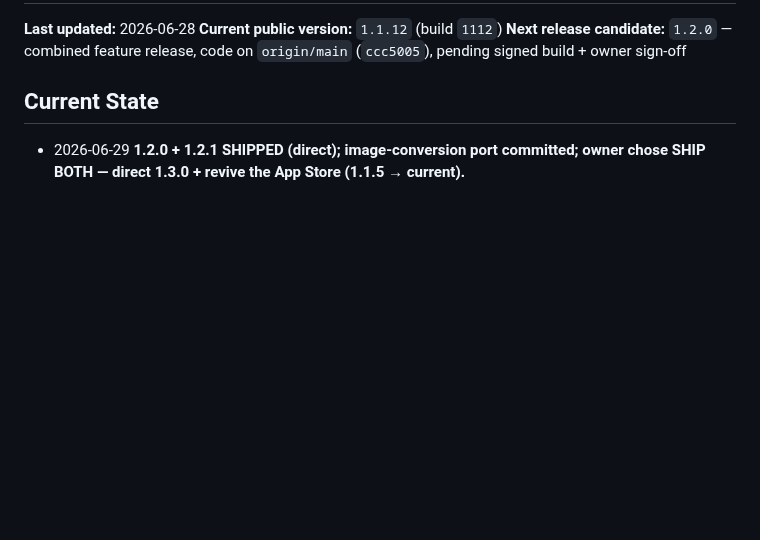
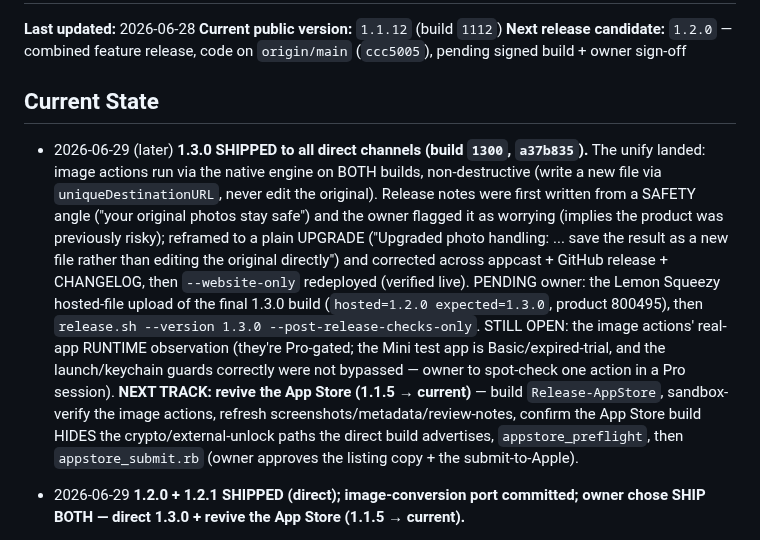
Before and after one commit to sane-apps/SaneClick, a Markdown page: SESSION_HANDOFF.md, the part around the change. Drawn GitHub-style; blank space fills up the shorter version.

Commit message:
docs: handoff for 1.3.0 ship + App Store track
Co-Authored-By: Claude Opus 4.8 <noreply@anthropic.com>

```diff
--- a/SESSION_HANDOFF.md
+++ b/SESSION_HANDOFF.md
@@ -5,6 +5,8 @@
 **Next release candidate:** `1.2.0` — combined feature release, code on `origin/main` (`ccc5005`), pending signed build + owner sign-off
 
 ## Current State
+
+- 2026-06-29 (later) **1.3.0 SHIPPED to all direct channels (build `1300`, `a37b835`).** The unify landed: image actions run via the native engine on BOTH builds, non-destructive (write a new file via `uniqueDestinationURL`, never edit the original). Release notes were first written from a SAFETY angle ("your original photos stay safe") and the owner flagged it as worrying (implies the product was previously risky); reframed to a plain UPGRADE ("Upgraded photo handling: ... save the result as a new file rather than editing the original directly") and corrected across appcast + GitHub release + CHANGELOG, then `--website-only` redeployed (verified live). PENDING owner: the Lemon Squeezy hosted-file upload of the final 1.3.0 build (`hosted=1.2.0 expected=1.3.0`, product 800495), then `release.sh --version 1.3.0 --post-release-checks-only`. STILL OPEN: the image actions' real-app RUNTIME observation (they're Pro-gated; the Mini test app is Basic/expired-trial, and the launch/keychain guards correctly were not bypassed — owner to spot-check one action in a Pro session). **NEXT TRACK: revive the App Store (1.1.5 → current)** — build `Release-AppStore`, sandbox-verify the image actions, refresh screenshots/metadata/review-notes, confirm the App Store build HIDES the crypto/external-unlock paths the direct build advertises, `appstore_preflight`, then `appstore_submit.rb` (owner approves the listing copy + the submit-to-Apple).
 
 - 2026-06-29 **1.2.0 + 1.2.1 SHIPPED (direct); image-conversion port committed; owner chose SHIP BOTH — direct 1.3.0 + revive the App Store (1.1.5 → current).**
   - **1.2.0 + 1.2.1 are LIVE on all direct channels** (build `1201`, `98d5267`): GitHub release, R2, appcast, Homebrew, email webhook, website. 1.2.1 fixed a live-only bug 1.2.0 introduced — the new OCR/PDF actions were buried at the bottom of a ~42-item FLAT Finder menu (truncated/unreachable); built-ins now carry `libraryCategory` so the menu groups into submenus by default (OCR reachable in Images & Media), LIVE-verified on the Mini Finder menu. **Only pending for 1.2.1: the manual Lemon Squeezy hosted-file upload** (`SaneClick-1.2.1.zip` staged in the Mini `~/Desktop/LemonSqueezy-Uploads/`; product `800495`); then `release.sh --post-release-checks-only`.
```
